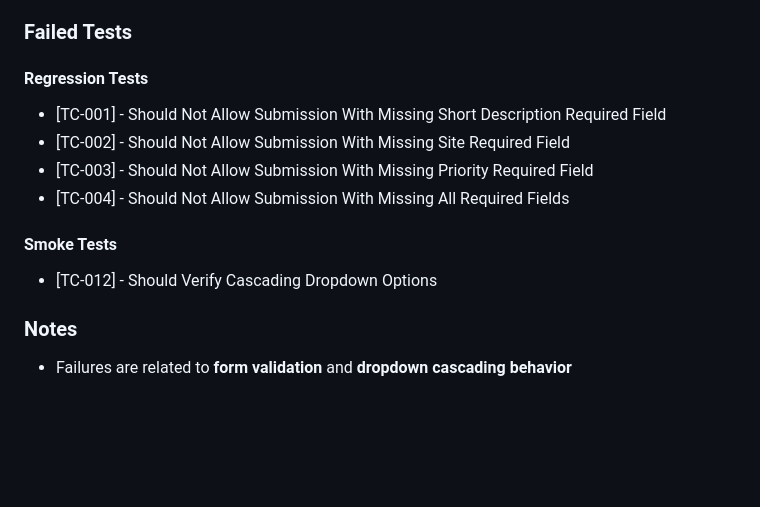
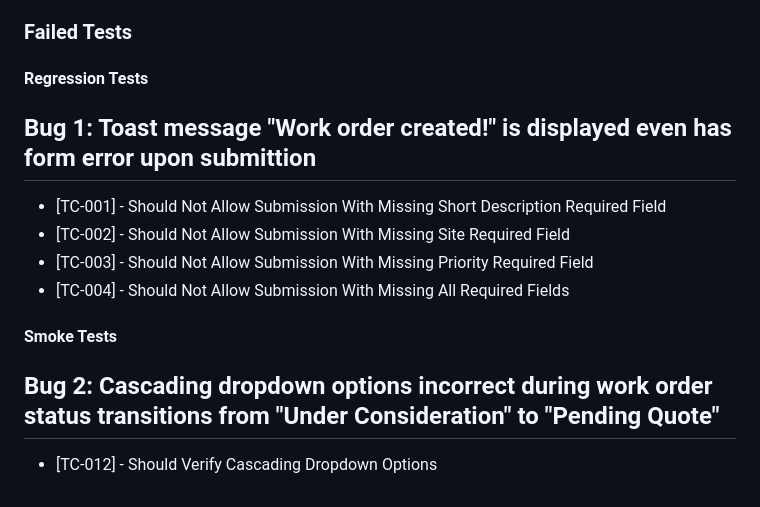
Before and after one commit to fmiworks/qa-engineer-take-home, a Markdown page: submission/PART3_tests/README.md, the part around the change. Drawn GitHub-style; blank space fills up the shorter version.

Commit message:
Update README with failed test cases and bugs
Added details about bugs and their related test cases.

```diff
--- a/submission/PART3_tests/README.md
+++ b/submission/PART3_tests/README.md
@@ -168,13 +168,12 @@ npx playwright test work-order-status-transitions.test.ts
 ### Failed Tests
 
 #### Regression Tests
+## **Bug 1: Toast message "Work order created!" is displayed even has form error upon submittion**
 - [TC-001] - Should Not Allow Submission With Missing Short Description Required Field
 - [TC-002] - Should Not Allow Submission With Missing Site Required Field
 - [TC-003] - Should Not Allow Submission With Missing Priority Required Field
 - [TC-004] - Should Not Allow Submission With Missing All Required Fields
 
 #### Smoke Tests
+## **Bug 2: Cascading dropdown options incorrect during work order status transitions from "Under Consideration" to "Pending Quote"**
 - [TC-012] - Should Verify Cascading Dropdown Options
-
-### Notes
-- Failures are related to **form validation** and **dropdown cascading behavior**
```
